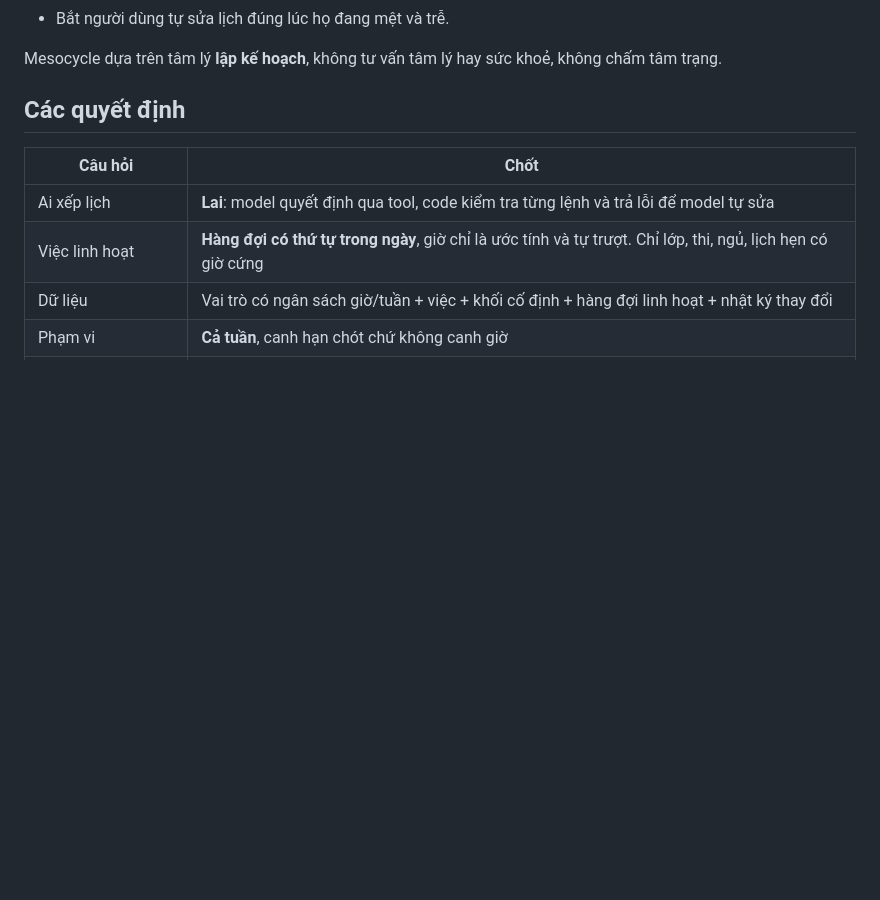
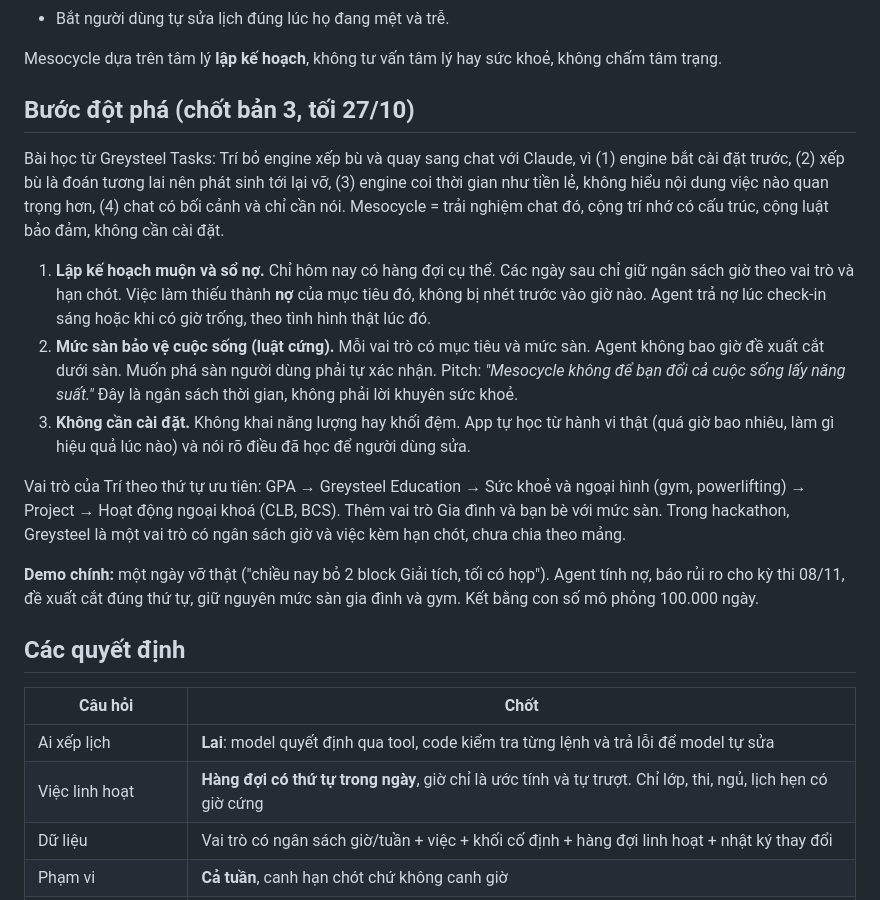
Before and after one commit to mtri0407/mesocycle, a Markdown page: docs/THIET-KE-LOI.md, the part around the change. Drawn GitHub-style; blank space fills up the shorter version.

Commit message:
Design v3: just-in-time planning with debt ledger, life floors, zero-setup learning

```diff
--- a/docs/THIET-KE-LOI.md
+++ b/docs/THIET-KE-LOI.md
@@ -17,6 +17,18 @@ Những lỗi của lịch kín kiểu cũ mà Mesocycle phải tránh:
 - Bắt người dùng tự sửa lịch đúng lúc họ đang mệt và trễ.
 
 Mesocycle dựa trên tâm lý **lập kế hoạch**, không tư vấn tâm lý hay sức khoẻ, không chấm tâm trạng.
+
+## Bước đột phá (chốt bản 3, tối 27/10)
+
+Bài học từ Greysteel Tasks: Trí bỏ engine xếp bù và quay sang chat với Claude, vì (1) engine bắt cài đặt trước, (2) xếp bù là đoán tương lai nên phát sinh tới lại vỡ, (3) engine coi thời gian như tiền lẻ, không hiểu nội dung việc nào quan trọng hơn, (4) chat có bối cảnh và chỉ cần nói. Mesocycle = trải nghiệm chat đó, cộng trí nhớ có cấu trúc, cộng luật bảo đảm, không cần cài đặt.
+
+1. **Lập kế hoạch muộn và sổ nợ.** Chỉ hôm nay có hàng đợi cụ thể. Các ngày sau chỉ giữ ngân sách giờ theo vai trò và hạn chót. Việc làm thiếu thành **nợ** của mục tiêu đó, không bị nhét trước vào giờ nào. Agent trả nợ lúc check-in sáng hoặc khi có giờ trống, theo tình hình thật lúc đó.
+2. **Mức sàn bảo vệ cuộc sống (luật cứng).** Mỗi vai trò có mục tiêu và mức sàn. Agent không bao giờ đề xuất cắt dưới sàn. Muốn phá sàn người dùng phải tự xác nhận. Pitch: *"Mesocycle không để bạn đổi cả cuộc sống lấy năng suất."* Đây là ngân sách thời gian, không phải lời khuyên sức khoẻ.
+3. **Không cần cài đặt.** Không khai năng lượng hay khối đệm. App tự học từ hành vi thật (quá giờ bao nhiêu, làm gì hiệu quả lúc nào) và nói rõ điều đã học để người dùng sửa.
+
+Vai trò của Trí theo thứ tự ưu tiên: GPA → Greysteel Education → Sức khoẻ và ngoại hình (gym, powerlifting) → Project → Hoạt động ngoại khoá (CLB, BCS). Thêm vai trò Gia đình và bạn bè với mức sàn. Trong hackathon, Greysteel là một vai trò có ngân sách giờ và việc kèm hạn chót, chưa chia theo mảng.
+
+**Demo chính:** một ngày vỡ thật ("chiều nay bỏ 2 block Giải tích, tối có họp"). Agent tính nợ, báo rủi ro cho kỳ thi 08/11, đề xuất cắt đúng thứ tự, giữ nguyên mức sàn gia đình và gym. Kết bằng con số mô phỏng 100.000 ngày.
 
 ## Các quyết định
 
```
